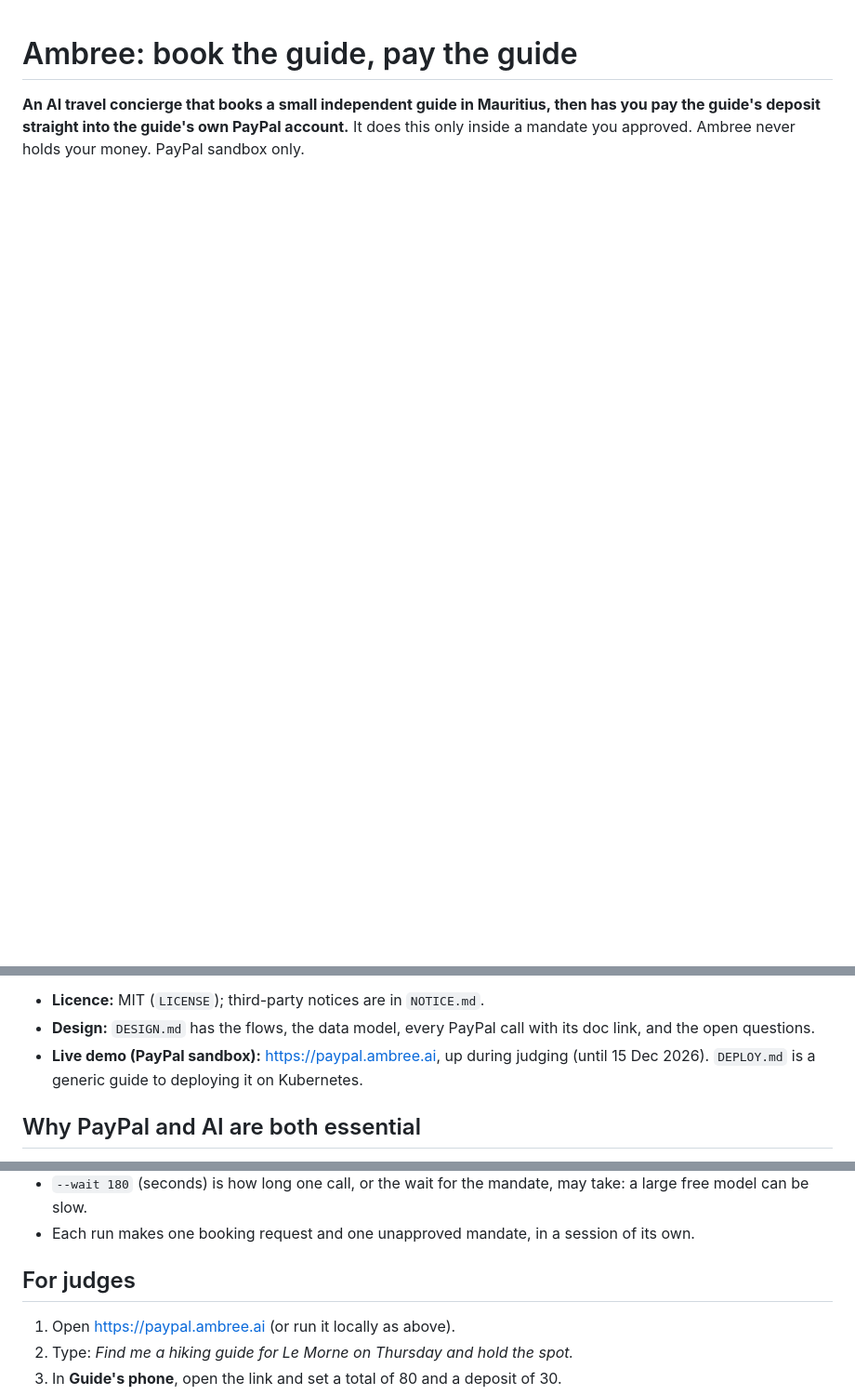
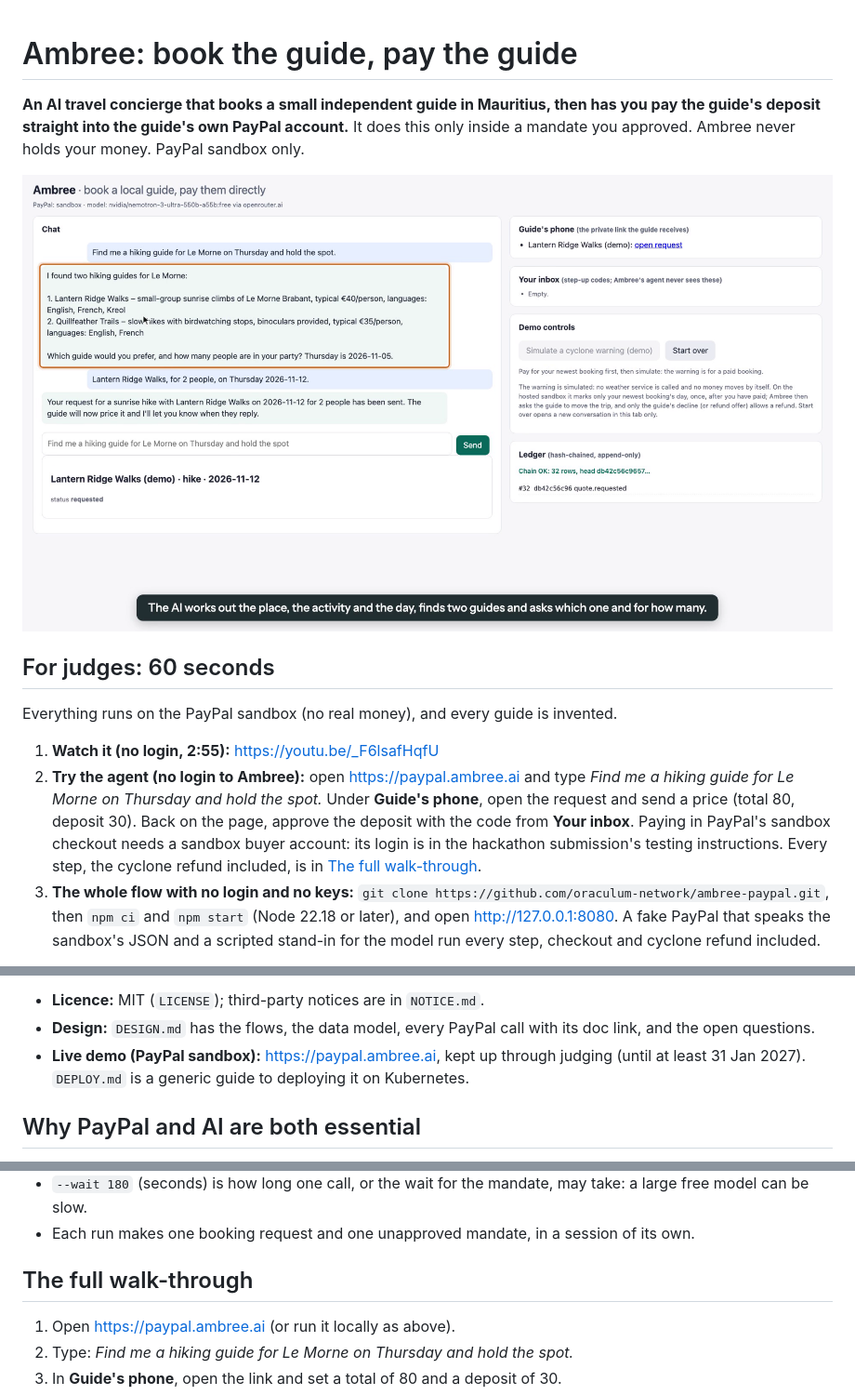
Before and after one commit to oraculum-network/ambree-paypal, a Markdown page: README.md, 3 parts joined by grey strips. Shown at 93% size. GitHub-like rendering; pictures changed too: docs/screenshot-1.png (added); blank space fills up the shorter version.

```diff
--- a/README.md
+++ b/README.md
@@ -3,3 +3,20 @@
 **An AI travel concierge that books a small independent guide in Mauritius, then has you pay the guide's
 deposit straight into the guide's own PayPal account.** It does this only inside a mandate you approved.
 Ambree never holds your money. PayPal sandbox only.
+
+![The agent at work on paypal.ambree.ai: it finds two Le Morne guides, sends the chosen guide a price request, and the ledger reads Chain OK](docs/screenshot-1.png)
+
+## For judges: 60 seconds
+
+Everything runs on the PayPal sandbox (no real money), and every guide is invented.
+
+1. **Watch it (no login, 2:55):** https://youtu.be/_F6lsafHqfU
+2. **Try the agent (no login to Ambree):** open https://paypal.ambree.ai and type *Find me a hiking guide for
+   Le Morne on Thursday and hold the spot.* Under **Guide's phone**, open the request and send a price (total 80,
+   deposit 30). Back on the page, approve the deposit with the code from **Your inbox**. Paying in PayPal's sandbox
+   checkout needs a sandbox buyer account: its login is in the hackathon submission's testing instructions. Every
+   step, the cyclone refund included, is in [The full walk-through](#the-full-walk-through).
+3. **The whole flow with no login and no keys:** `git clone https://github.com/oraculum-network/ambree-paypal.git`,
+   then `npm ci` and `npm start` (Node 22.18 or later), and open http://127.0.0.1:8080. A fake PayPal that speaks
+   the sandbox's JSON and a scripted stand-in for the model run every step, checkout and cyclone refund included.
+
@@ -23,7 +55,7 @@ Ambree never holds your money. PayPal sandbox only.
 - **Licence:** MIT (`LICENSE`); third-party notices are in `NOTICE.md`.
 - **Design:** `DESIGN.md` has the flows, the data model, every PayPal call with its doc link, and the open
   questions.
-- **Live demo (PayPal sandbox):** https://paypal.ambree.ai, up during judging (until 15 Dec 2026). `DEPLOY.md` is a
+- **Live demo (PayPal sandbox):** https://paypal.ambree.ai, kept up through judging (until at least 31 Jan 2027). `DEPLOY.md` is a
   generic guide to deploying it on Kubernetes.
 
 ## Why PayPal and AI are both essential
@@ -251,7 +283,7 @@ Otherwise it prints `LIVE CHECK FAILED (...)` with the failed checks and exits 1
 - `--wait 180` (seconds) is how long one call, or the wait for the mandate, may take: a large free model can be slow.
 - Each run makes one booking request and one unapproved mandate, in a session of its own.
 
-## For judges
+## The full walk-through
 
 1. Open https://paypal.ambree.ai (or run it locally as above).
 2. Type: *Find me a hiking guide for Le Morne on Thursday and hold the spot.*
```
Also changed, not shown: other parts of README.md (+15 -0 lines), DEPLOY.md (+1 -1 lines), DESIGN.md (+1 -1 lines).
